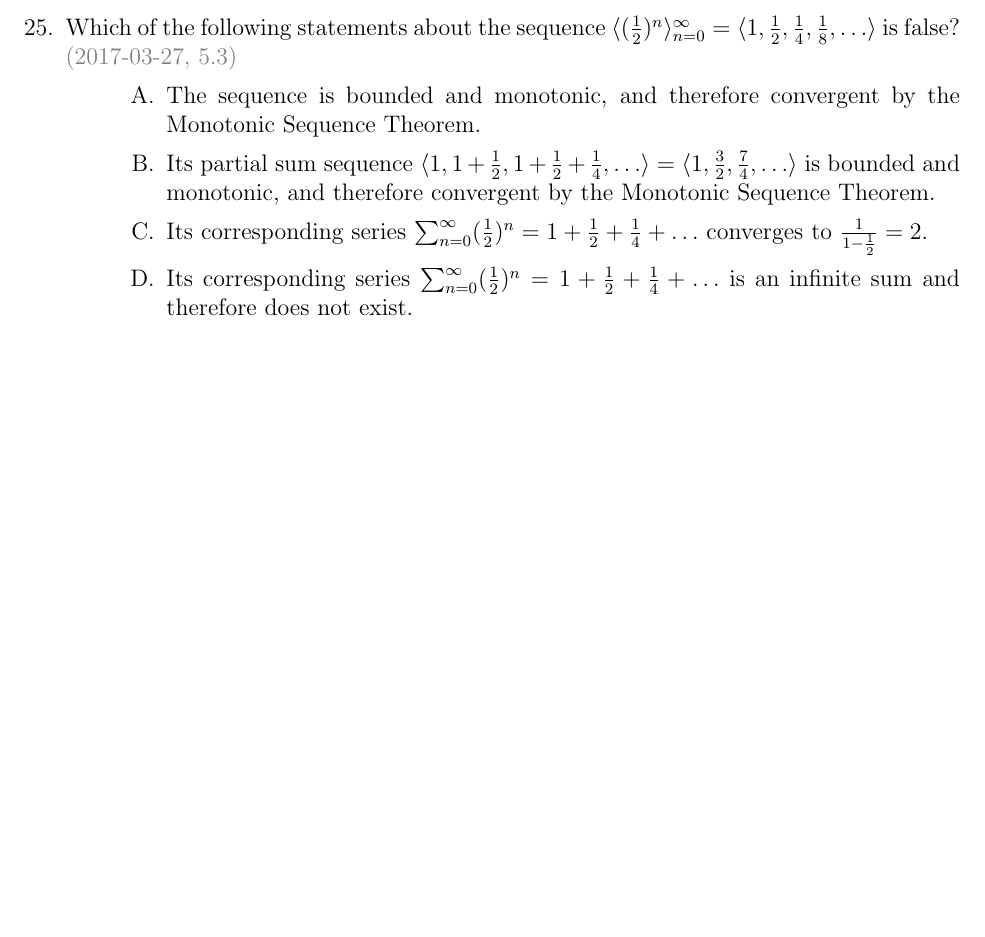
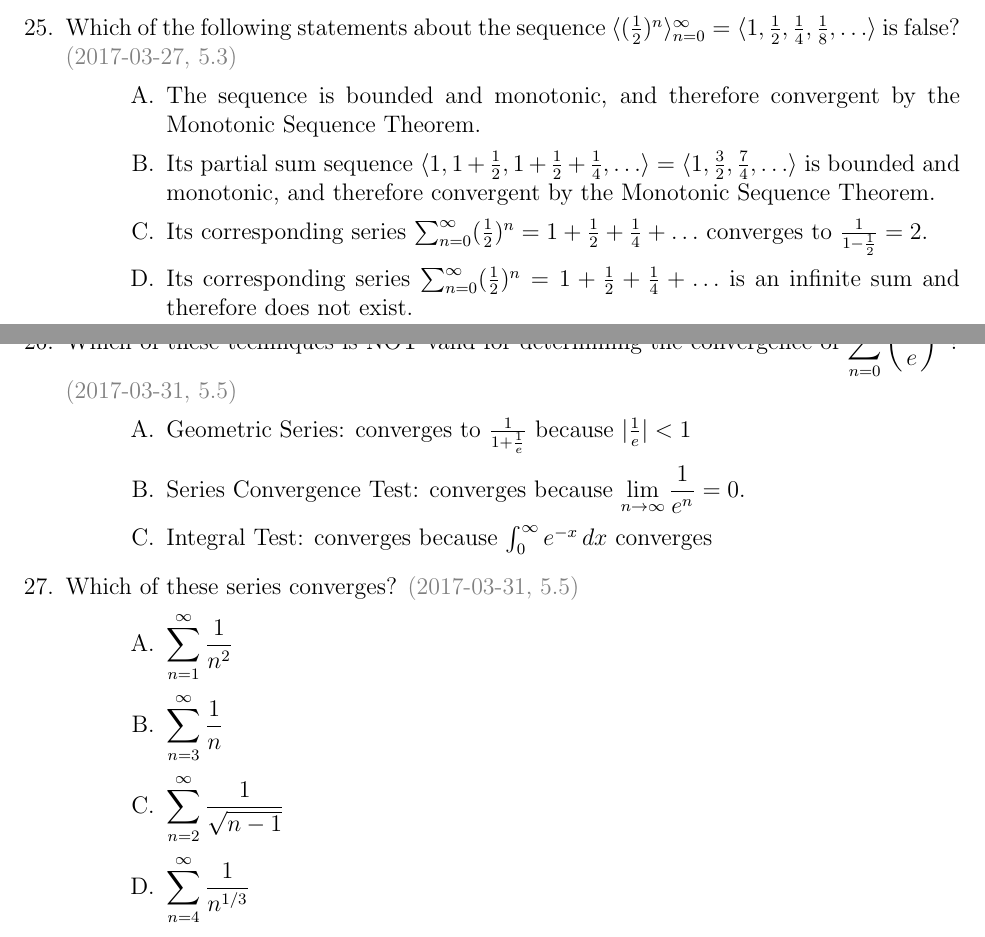
Before and after one commit to jford1906/prof.clontz.org, a LaTeX problem sheet (classes/2017/01/ma126/pdf/quiz.tex): part of page 13 of 13 before the commit and two parts of pages 13 and 14 of 14 after it, the two joined at a grey line, cut so that both start at the same text, the shorter picture padded with empty space. Compiled offline with pdfLaTeX.

Commit message:
update quiz

```diff
--- a/classes/2017/01/ma126/pdf/quiz.tex
+++ b/classes/2017/01/ma126/pdf/quiz.tex
@@ -483,6 +483,38 @@ Which of the following statements about the sequence
 \end{choices}
 
 
+\newpage
+
+\question
+Which of these techniques is NOT valid for determining the convergence
+of \(\displaystyle\sum_{n=0}^\infty \left(\frac{1}{e}\right)^n\)?
+\questionDate{2017-03-31, 5.5}
+\begin{choices}
+\choice
+  Geometric Series: converges to \(\frac{1}{1+\frac{1}{e}}\)
+  because \(|\frac{1}{e}|<1\)
+\CorrectChoice
+  Series Convergence Test: converges because
+  \(\displaystyle\lim_{n\to\infty}\frac{1}{e^n}=0\).
+\choice
+  Integral Test: converges because \(\int_0^\infty e^{-x}\,dx\) converges
+\end{choices}
+
+\question
+Which of these series converges?
+\questionDate{2017-03-31, 5.5}
+\begin{choices}
+\CorrectChoice
+  \(\displaystyle\sum_{n=1}^\infty\frac{1}{n^2}\)
+\choice
+  \(\displaystyle\sum_{n=3}^\infty\frac{1}{n}\)
+\choice
+  \(\displaystyle\sum_{n=2}^\infty\frac{1}{\sqrt{n-1}}\)
+\choice
+  \(\displaystyle\sum_{n=4}^\infty\frac{1}{n^{1/3}}\)
+\end{choices}
+
+
 \end{questions}
 
 
```
Also changed, not shown: classes/2017/01/ma126/pdf/quiz.pdf.
